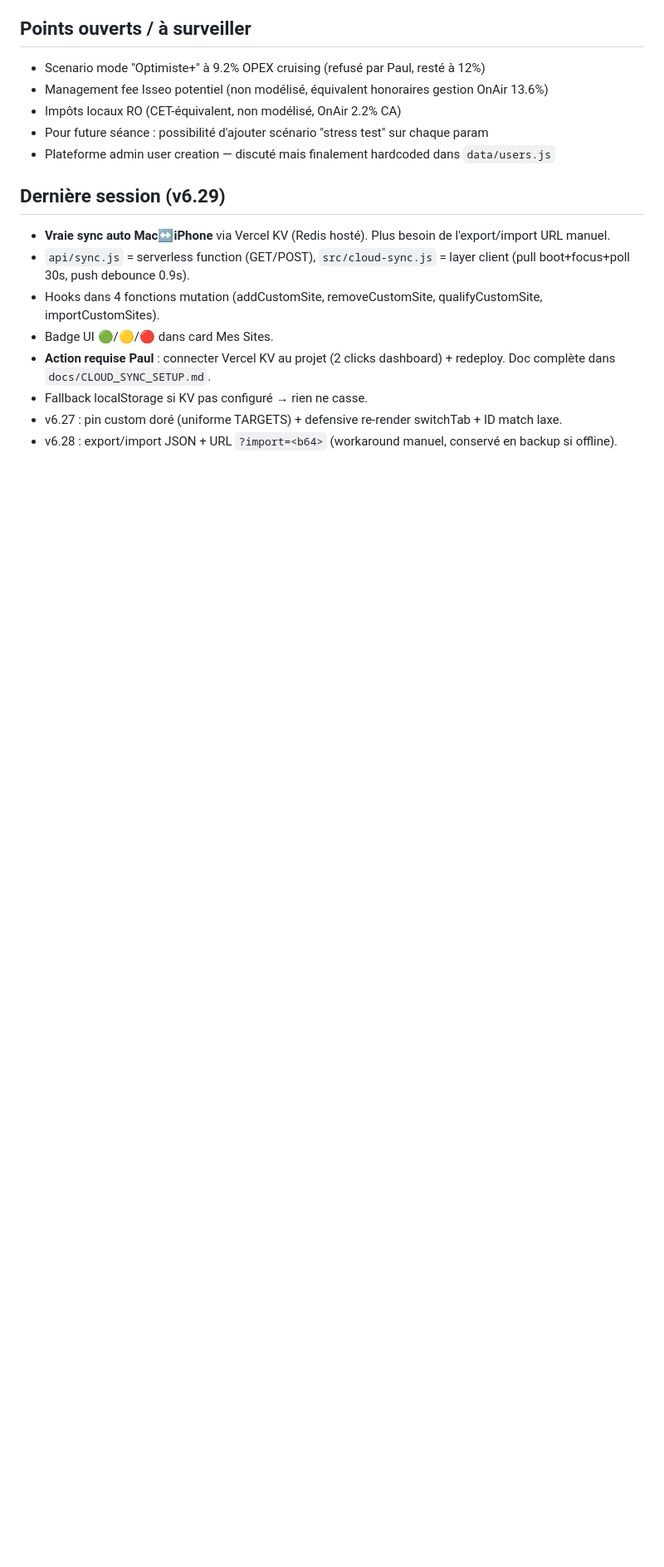
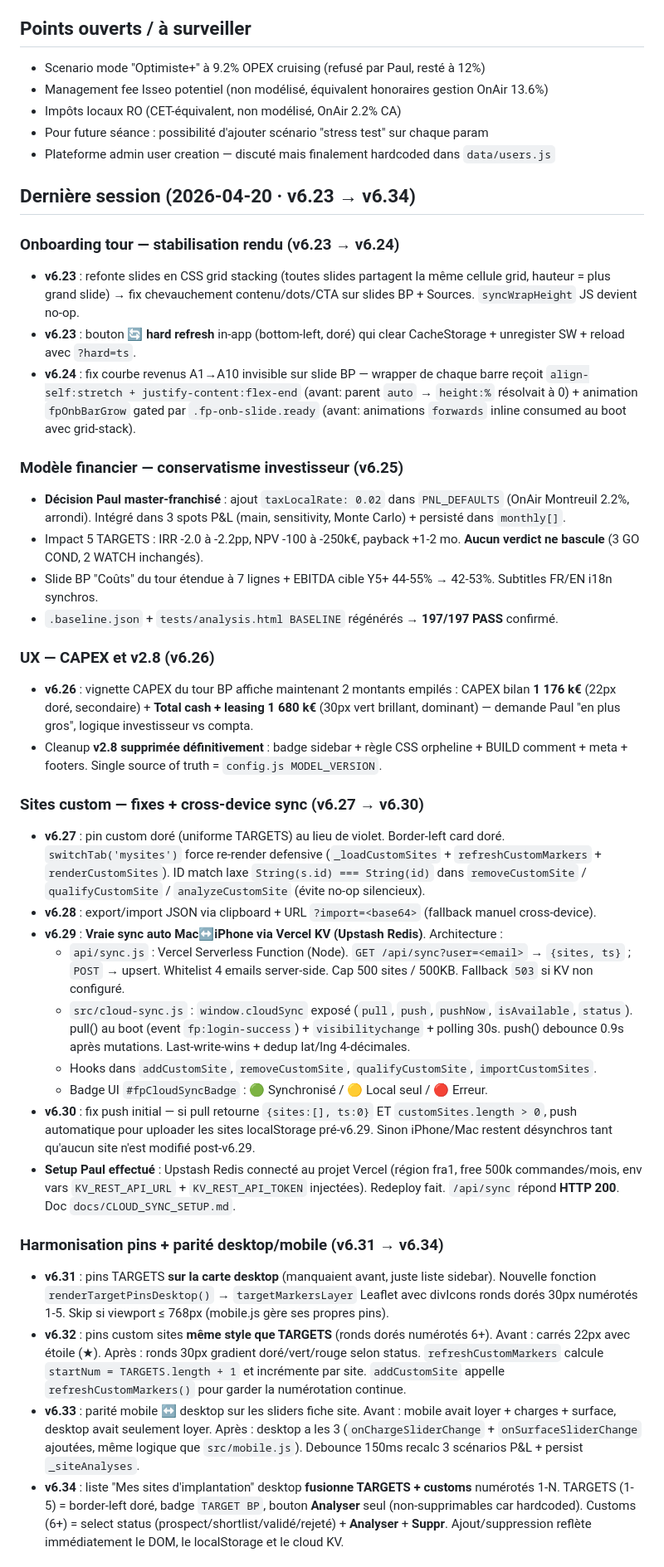
Before and after one commit to Paul-is-learning/fitness-expansion-tool, a Markdown page: docs/SESSION_HANDOFF.md, the part around one of its changes. Shown at 83% size. Rendered like a GitHub page; blank space fills up the shorter version.

Commit message:
docs(handoff): sync SESSION_HANDOFF sur v6.34 + récap session 2026-04-20
Consolide les 12 versions pushées aujourd'hui (v6.23 → v6.34) en 4 sections thématiques:
1. Onboarding tour — stabilisation rendu (v6.23-24)
2. Modèle financier — +2% impôts locaux investisseur (v6.25)
3. UX — CAPEX total leasing + suppression v2.8 (v6.26)
4. Sites custom — fixes + vraie sync cloud Mac↔iPhone via Vercel KV Upstash (v6.27-30)
5. Harmonisation pins + parité desktop/mobile (v6.31-34)

Inclut état Upstash configuré + API HTTP 200 confirmée + règles confirmées (197/197 tests, sync /tmp/fitness-serve, ratios PNL figés sauf loyer/charges/surface/taxLocalRate).

Co-Authored-By: Claude Opus 4.7 (1M context) <noreply@anthropic.com>

```diff
--- a/docs/SESSION_HANDOFF.md
+++ b/docs/SESSION_HANDOFF.md
@@ -168,12 +168,37 @@ Bump `MODEL_VERSION` dans `config.js` quand modèle change → clear `fpSiteAnal
 - Pour future séance : possibilité d'ajouter scénario "stress test" sur chaque param
 - Plateforme admin user creation — discuté mais finalement hardcoded dans `data/users.js`
 
-## Dernière session (v6.29)
-- **Vraie sync auto Mac↔iPhone** via Vercel KV (Redis hosté). Plus besoin de l'export/import URL manuel.
-- `api/sync.js` = serverless function (GET/POST), `src/cloud-sync.js` = layer client (pull boot+focus+poll 30s, push debounce 0.9s).
-- Hooks dans 4 fonctions mutation (addCustomSite, removeCustomSite, qualifyCustomSite, importCustomSites).
-- Badge UI 🟢/🟡/🔴 dans card Mes Sites.
-- **Action requise Paul** : connecter Vercel KV au projet (2 clicks dashboard) + redeploy. Doc complète dans `docs/CLOUD_SYNC_SETUP.md`.
-- Fallback localStorage si KV pas configuré → rien ne casse.
-- v6.27 : pin custom doré (uniforme TARGETS) + defensive re-render switchTab + ID match laxe.
-- v6.28 : export/import JSON + URL `?import=<b64>` (workaround manuel, conservé en backup si offline).
+## Dernière session (2026-04-20 · v6.23 → v6.34)
+
+### Onboarding tour — stabilisation rendu (v6.23 → v6.24)
+- **v6.23** : refonte slides en CSS grid stacking (toutes slides partagent la même cellule grid, hauteur = plus grand slide) → fix chevauchement contenu/dots/CTA sur slides BP + Sources. `syncWrapHeight` JS devient no-op.
+- **v6.23** : bouton 🔄 **hard refresh** in-app (bottom-left, doré) qui clear CacheStorage + unregister SW + reload avec `?hard=ts`.
+- **v6.24** : fix courbe revenus A1→A10 invisible sur slide BP — wrapper de chaque barre reçoit `align-self:stretch + justify-content:flex-end` (avant: parent `auto` → `height:%` résolvait à 0) + animation `fpOnbBarGrow` gated par `.fp-onb-slide.ready` (avant: animations `forwards` inline consumed au boot avec grid-stack).
+
+### Modèle financier — conservatisme investisseur (v6.25)
+- **Décision Paul master-franchisé** : ajout `taxLocalRate: 0.02` dans `PNL_DEFAULTS` (OnAir Montreuil 2.2%, arrondi). Intégré dans 3 spots P&L (main, sensitivity, Monte Carlo) + persisté dans `monthly[]`.
+- Impact 5 TARGETS : IRR -2.0 à -2.2pp, NPV -100 à -250k€, payback +1-2 mo. **Aucun verdict ne bascule** (3 GO COND, 2 WATCH inchangés).
+- Slide BP "Coûts" du tour étendue à 7 lignes + EBITDA cible Y5+ 44-55% → 42-53%. Subtitles FR/EN i18n synchros.
+- `.baseline.json` + `tests/analysis.html BASELINE` régénérés → **197/197 PASS** confirmé.
+
+### UX — CAPEX et v2.8 (v6.26)
+- **v6.26** : vignette CAPEX du tour BP affiche maintenant 2 montants empilés : CAPEX bilan **1 176 k€** (22px doré, secondaire) + **Total cash + leasing 1 680 k€** (30px vert brillant, dominant) — demande Paul "en plus gros", logique investisseur vs compta.
+- Cleanup **v2.8 supprimée définitivement** : badge sidebar + règle CSS orpheline + BUILD comment + meta + footers. Single source of truth = `config.js MODEL_VERSION`.
+
+### Sites custom — fixes + cross-device sync (v6.27 → v6.30)
+- **v6.27** : pin custom doré (uniforme TARGETS) au lieu de violet. Border-left card doré. `switchTab('mysites')` force re-render defensive (`_loadCustomSites` + `refreshCustomMarkers` + `renderCustomSites`). ID match laxe `String(s.id) === String(id)` dans `removeCustomSite` / `qualifyCustomSite` / `analyzeCustomSite` (évite no-op silencieux).
+- **v6.28** : export/import JSON via clipboard + URL `?import=<base64>` (fallback manuel cross-device).
+- **v6.29** : **Vraie sync auto Mac↔iPhone via Vercel KV (Upstash Redis)**. Architecture :
+  - `api/sync.js` : Vercel Serverless Function (Node). `GET /api/sync?user=<email>` → `{sites, ts}` ; `POST` → upsert. Whitelist 4 emails server-side. Cap 500 sites / 500KB. Fallback `503` si KV non configuré.
+  - `src/cloud-sync.js` : `window.cloudSync` exposé (`pull`, `push`, `pushNow`, `isAvailable`, `status`). pull() au boot (event `fp:login-success`) + `visibilitychange` + polling 30s. push() debounce 0.9s après mutations. Last-write-wins + dedup lat/lng 4-décimales.
+  - Hooks dans `addCustomSite`, `removeCustomSite`, `qualifyCustomSite`, `importCustomSites`.
+  - Badge UI `#fpCloudSyncBadge` : 🟢 Synchronisé / 🟡 Local seul / 🔴 Erreur.
+- **v6.30** : fix push initial — si pull retourne `{sites:[], ts:0}` ET `customSites.length > 0`, push automatique pour uploader les sites localStorage pré-v6.29. Sinon iPhone/Mac restent désynchros tant qu'aucun site n'est modifié post-v6.29.
+- **Setup Paul effectué** : Upstash Redis connecté au projet Vercel (région fra1, free 500k commandes/mois, env vars `KV_REST_API_URL` + `KV_REST_API_TOKEN` injectées). Redeploy fait. `/api/sync` répond **HTTP 200**. Doc `docs/CLOUD_SYNC_SETUP.md`.
+
+### Harmonisation pins + parité desktop/mobile (v6.31 → v6.34)
+- **v6.31** : pins TARGETS **sur la carte desktop** (manquaient avant, juste liste sidebar). Nouvelle fonction `renderTargetPinsDesktop()` → `targetMarkersLayer` Leaflet avec divIcons ronds dorés 30px numérotés 1-5. Skip si viewport ≤ 768px (mobile.js gère ses propres pins).
+- **v6.32** : pins custom sites **même style que TARGETS** (ronds dorés numérotés 6+). Avant : carrés 22px avec étoile (★). Après : ronds 30px gradient doré/vert/rouge selon status. `refreshCustomMarkers` calcule `startNum = TARGETS.length + 1` et incrémente par site. `addCustomSite` appelle `refreshCustomMarkers()` pour garder la numérotation continue.
+- **v6.33** : parité mobile ↔ desktop sur les sliders fiche site. Avant : mobile avait loyer + charges + surface, desktop avait seulement loyer. Après : desktop a les 3 (`onChargeSliderChange` + `onSurfaceSliderChange` ajoutées, même logique que `src/mobile.js`). Debounce 150ms recalc 3 scénarios P&L + persist `_siteAnalyses`.
+- **v6.34** : liste "Mes sites d'implantation" desktop **fusionne TARGETS + customs** numérotés 1-N. TARGETS (1-5) = border-left doré, badge `TARGET BP`, bouton **Analyser** seul (non-supprimables car hardcoded). Customs (6+) = select status (prospect/shortlist/validé/rejeté) + **Analyser** + **Suppr**. Ajout/suppression reflète immédiatement le DOM, le localStorage et le cloud KV.
+
```
Also changed, not shown: other parts of docs/SESSION_HANDOFF.md (+7 -2 lines).
